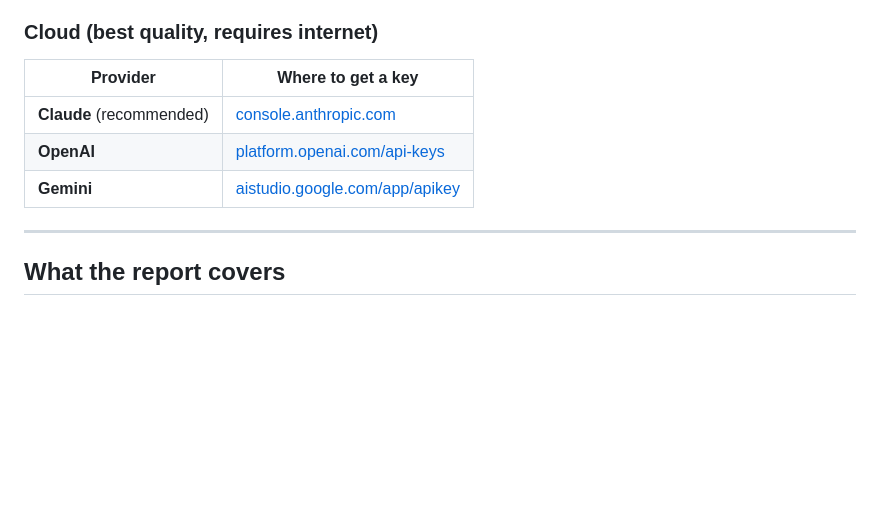
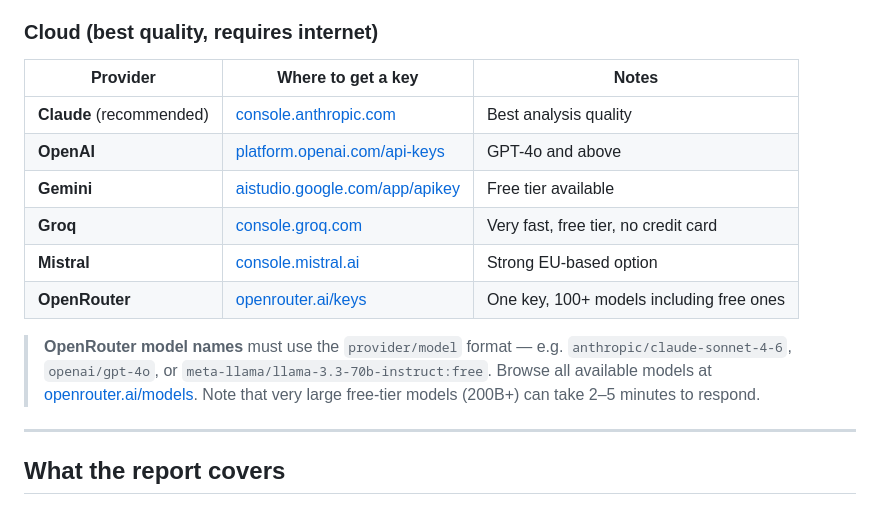
Before and after one commit to f0dders/apk-jtm, a Markdown page: README.md, the part around one of its changes. GitHub-like rendering; blank space fills up the shorter version.

```diff
--- a/README.md
+++ b/README.md
@@ -87,11 +132,16 @@ Your settings are saved locally in a `.env` file and remembered for future sessi
 
 ### Cloud (best quality, requires internet)
 
-| Provider | Where to get a key |
-|---|---|
-| **Claude** (recommended) | [console.anthropic.com](https://console.anthropic.com) |
-| **OpenAI** | [platform.openai.com/api-keys](https://platform.openai.com/api-keys) |
-| **Gemini** | [aistudio.google.com/app/apikey](https://aistudio.google.com/app/apikey) |
+| Provider | Where to get a key | Notes |
+|---|---|---|
+| **Claude** (recommended) | [console.anthropic.com](https://console.anthropic.com) | Best analysis quality |
+| **OpenAI** | [platform.openai.com/api-keys](https://platform.openai.com/api-keys) | GPT-4o and above |
+| **Gemini** | [aistudio.google.com/app/apikey](https://aistudio.google.com/app/apikey) | Free tier available |
+| **Groq** | [console.groq.com](https://console.groq.com) | Very fast, free tier, no credit card |
+| **Mistral** | [console.mistral.ai](https://console.mistral.ai) | Strong EU-based option |
+| **OpenRouter** | [openrouter.ai/keys](https://openrouter.ai/keys) | One key, 100+ models including free ones |
+
+> **OpenRouter model names** must use the `provider/model` format — e.g. `anthropic/claude-sonnet-4-6`, `openai/gpt-4o`, or `meta-llama/llama-3.3-70b-instruct:free`. Browse all available models at [openrouter.ai/models](https://openrouter.ai/models). Note that very large free-tier models (200B+) can take 2–5 minutes to respond.
 
 ---
 
```
Also changed, not shown: other parts of README.md (+51 -6 lines).
